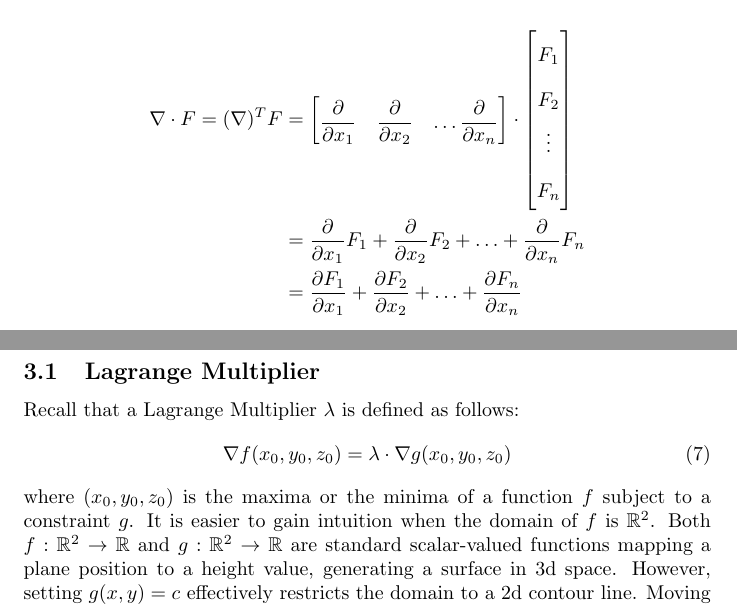
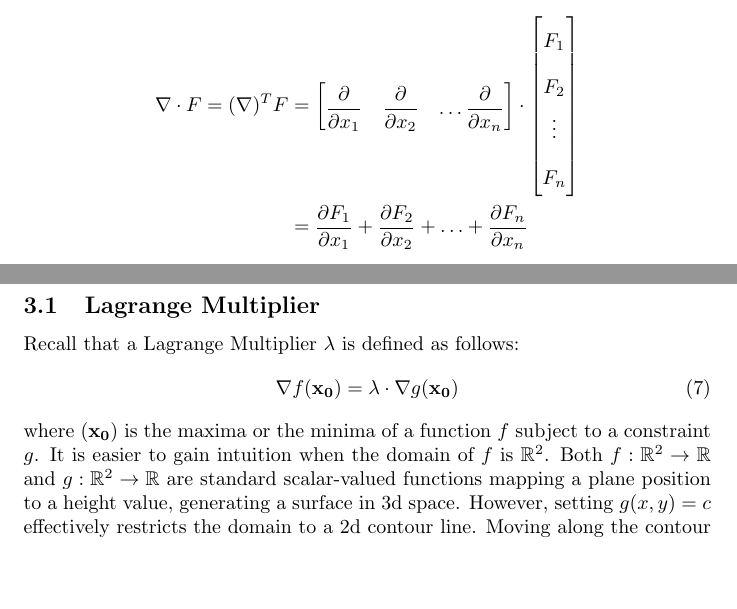
Before and after one commit to num3ric/Comp559-Notes, a LaTeX document (notes.tex): two parts of pages 3 and 7 of 10, joined at a grey line, cut so that both start at the same text, the shorter picture padded with empty space. Compiled offline with pdfLaTeX.

Commit message:
Lagrange multiplier explanation

```diff
--- a/notes.tex
+++ b/notes.tex
@@ -173,10 +173,6 @@ The divergence $\nabla \cdot F$ of a function $ F: \mathbb{R}^n \longrightarrow
         \vdots \\
         F_n
     \end{bmatrix} \\ &=
-    \dfrac{\partial }{\partial x_1} F_1 +
-    \dfrac{\partial }{\partial x_2} F_2 +
-    \hdots +
-    \dfrac{\partial }{\partial x_n} F_n \\ &=
     \dfrac{\partial F_1}{\partial x_1} +
     \dfrac{\partial F_2}{\partial x_2} +
     \hdots +
@@ -316,6 +312,12 @@ Or using the taylor expansion:
 \subsection{Lagrange Multiplier}
 Recall that a Lagrange Multiplier $\lambda$ is defined as follows:
 \begin{equation}
-\nabla f(x_0, y_0, z_0) = \lambda \cdot \nabla g(x_0, y_0, z_0)
+    \nabla f(\mathbf{x_0}) = \lambda \cdot \nabla g(\mathbf{x_0})
 \end{equation}
-where $(x_0, y_0, z_0)$ is the maxima or the minima of a function $f$ subject to a constraint $g$. It is easier to gain intuition when the domain of $f$ is $\mathbb{R}^2$. Both $f : \mathbb{R}^2 \rightarrow \mathbb{R}$ and $g : \mathbb{R}^2 \rightarrow \mathbb{R}$ are standard scalar-valued functions mapping a plane position to a height value, generating a surface in 3d space. However, setting $g(x,y)=c$ effectively restricts the domain to a 2d contour line. Moving along the contour line $g=c$, the value of f can vary. However, an extremum of $f$ will be reached when no variation occurs (at a stationary point). This happens only when the contour line for $g=c$ meets contour lines of $f$ tangentially, or equivalently when the gradients at this point are parallel. This is equivalent to the Lagrange Multiplier equation where $\lambda$ simply is a scaling factor between two parallel gradient vectors.
+where $(\mathbf{x_0})$ is the maxima or the minima of a function $f$ subject to
+a constraint $g$. It is easier to gain intuition when the domain of $f$ is
+$\mathbb{R}^2$. Both $f : \mathbb{R}^2 \rightarrow \mathbb{R}$ and $g :
+\mathbb{R}^2 \rightarrow \mathbb{R}$ are standard scalar-valued functions
+mapping a plane position to a height value, generating a surface in 3d space.
+However, setting $g(x,y)=c$ effectively restricts the domain to a 2d contour
+line. Moving along the contour line $g=c$, the value of f can vary. However, an
```
Also changed, not shown: notes.tex (9 more changed lines).
